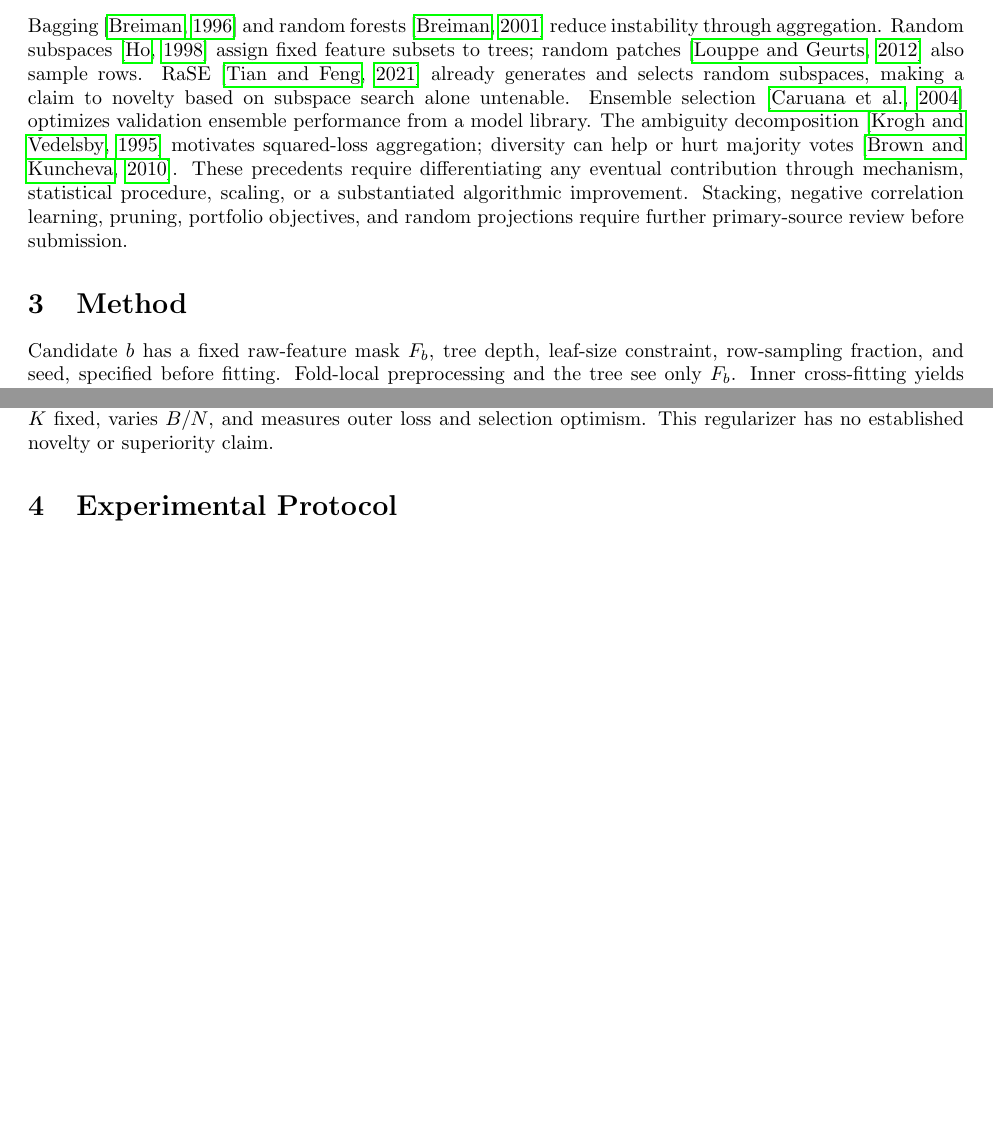
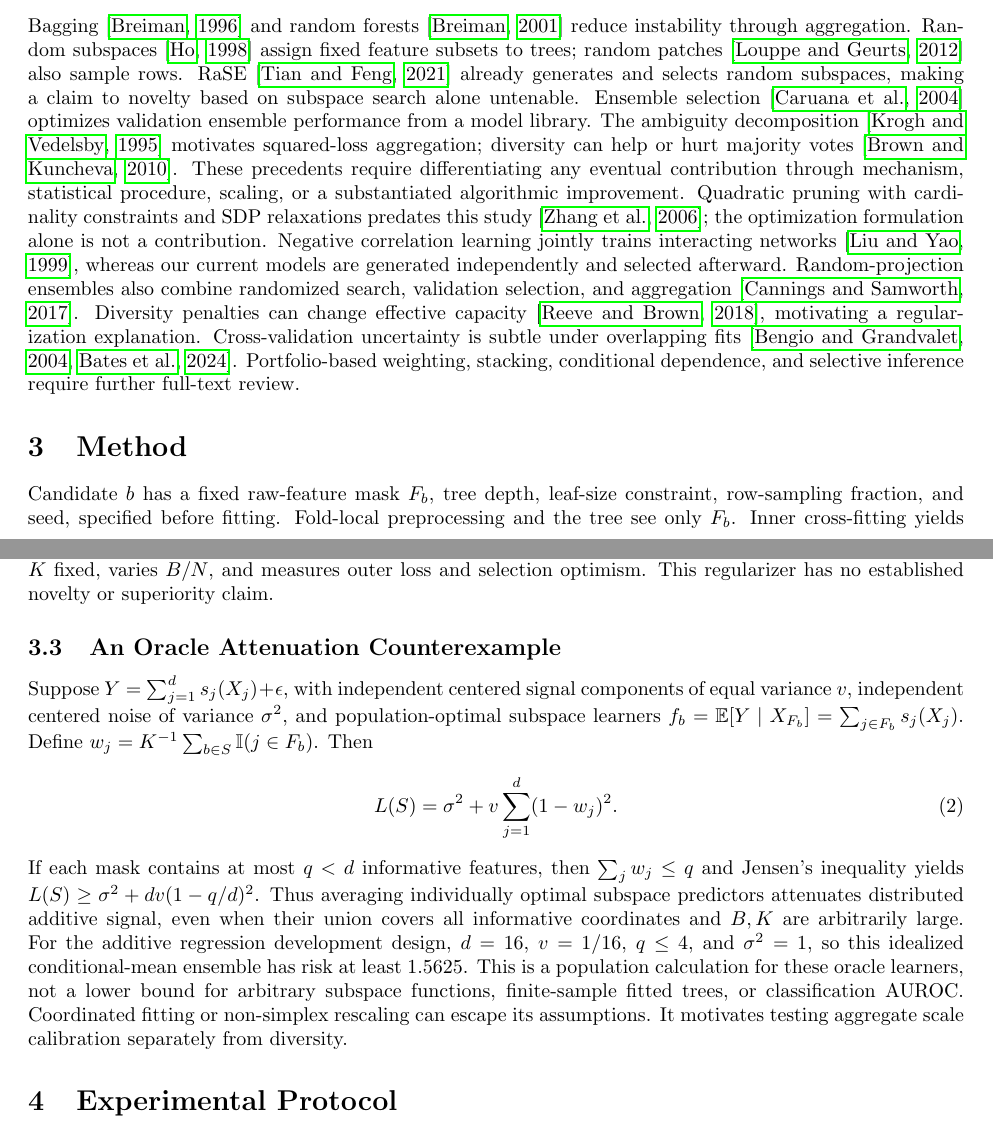
Before and after one commit to adamcatto/DecorrelatedEnsemble, a LaTeX paper (paper/main.tex, which reads paper/sections/method.tex, paper/sections/related_work.tex): two parts of pages 1 and 2 of 3 before the commit and two parts of pages 1 and 2 of 4 after it, joined at a grey line, cut so that both start at the same text, the shorter picture padded with empty space. Compiled offline with pdfLaTeX.

Commit message:
paper: document pruning prior art and an additive attenuation counterexample

```diff
--- a/paper/sections/method.tex
+++ b/paper/sections/method.tex
@@ -32,3 +32,24 @@ Shrinkage could reduce noisy cross-moment exploitation as the pool grows. It can
 also suppress genuine complementarity. The falsifying experiment holds $K$ fixed,
 varies $B/N$, and measures outer loss and selection optimism. This regularizer
 has no established novelty or superiority claim.
+
+\subsection{An Oracle Attenuation Counterexample}
+Suppose $Y=\sum_{j=1}^d s_j(X_j)+\epsilon$, with independent centered signal
+components of equal variance $v$, independent centered noise of variance
+$\sigma^2$, and population-optimal subspace learners
+$f_b=\mathbb E[Y\mid X_{F_b}]=\sum_{j\in F_b}s_j(X_j)$.
+Define $w_j=K^{-1}\sum_{b\in S}\mathbb I(j\in F_b)$. Then
+\begin{equation}
+L(S)=\sigma^2+v\sum_{j=1}^d(1-w_j)^2.
+\end{equation}
+If each mask contains at most $q<d$ informative features, then
+$\sum_j w_j\le q$ and Jensen's inequality yields
+$L(S)\ge\sigma^2+dv(1-q/d)^2$. Thus averaging individually optimal subspace
+predictors attenuates distributed additive signal, even when their union covers
+all informative coordinates and $B,K$ are arbitrarily large. For the additive
+regression development design, $d=16$, $v=1/16$, $q\le4$, and $\sigma^2=1$,
+so this idealized conditional-mean ensemble has risk at least $1.5625$.
+This is a population calculation for these oracle learners, not a lower bound
+for arbitrary subspace functions, finite-sample fitted trees, or classification
+AUROC. Coordinated fitting or non-simplex rescaling can escape its assumptions.
+It motivates testing aggregate scale calibration separately from diversity.
--- a/paper/sections/related_work.tex
+++ b/paper/sections/related_work.tex
@@ -9,5 +9,13 @@ The ambiguity decomposition \citep{krogh1995} motivates squared-loss aggregation
 diversity can help or hurt majority votes \citep{brown2010}. These precedents
 require differentiating any eventual contribution through mechanism, statistical
 procedure, scaling, or a substantiated algorithmic improvement.
-Stacking, negative correlation learning, pruning, portfolio objectives, and
-random projections require further primary-source review before submission.
+Quadratic pruning with cardinality constraints and SDP relaxations predates this
+study \citep{zhang2006}; the optimization formulation alone is not a contribution.
+Negative correlation learning jointly trains interacting networks
+\citep{liu1999}, whereas our current models are generated independently and
+selected afterward. Random-projection ensembles also combine randomized search,
+validation selection, and aggregation \citep{cannings2017}. Diversity penalties
+can change effective capacity \citep{reeve2018}, motivating a regularization
+explanation. Cross-validation uncertainty is subtle under overlapping fits
+\citep{bengio2004,bates2024}. Portfolio-based weighting, stacking, conditional
+dependence, and selective inference require further full-text review.
```
Also changed, not shown: docs/literature_review.md (+7 -0 lines), docs/research_log.md (+10 -0 lines), paper/bibliography.bib (+7 -0 lines), 1 other file.
